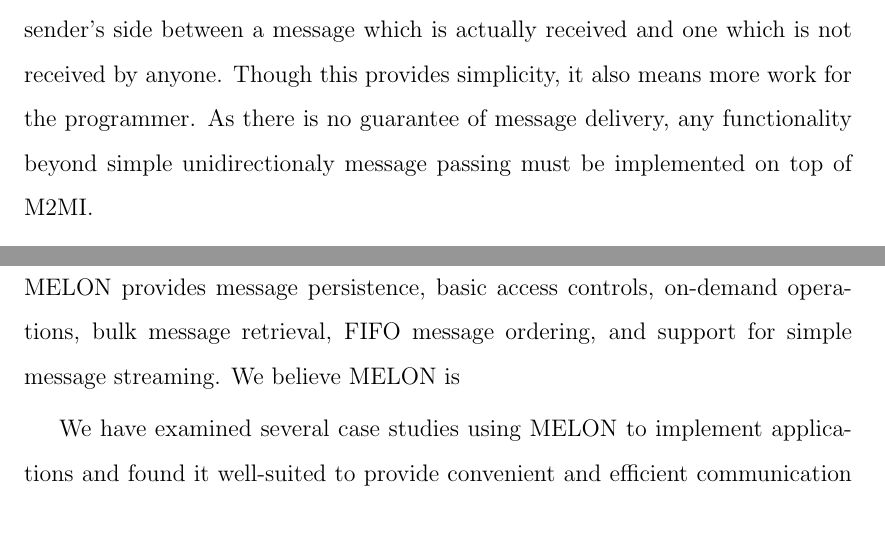
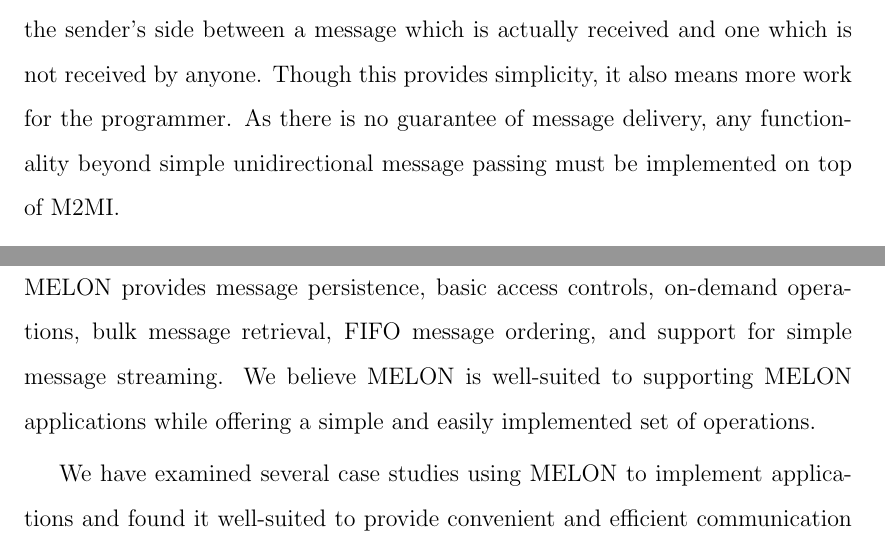
Before and after one commit to presidentbeef/papers, a LaTeX thesis (thesis/thesis.tex, which reads thesis/conclusion.tex, thesis/eval-proj.tex): two parts of pages 36 and 135 of 146, joined at a grey line, cut so that both start at the same text. Compiled offline with pdfLaTeX.

Commit message:
Typo fixing

```diff
--- a/thesis/conclusion.tex
+++ b/thesis/conclusion.tex
@@ -6,7 +6,7 @@ We found most projects were based on traditional distributed computing paradigms
 
 After empirically investigating the traditional paradigms, we found message persistence and connectionless operations to be especially beneficial for MANET applications. RPC relies too heavily on synchronous communication between hosts and is not well-suited for group communication with an unknown set of participants or unreliable remote hosts, although it does provide reliable unicast communication. Publish/subscribe is fast and light, but does not provide reliable delivery or convenient unicast communication. Implementing a system of brokers to provide persistence and manage subscriptions is complex in a MANET. Tuple spaces, not even originally designed for distributed systems, do provide message persistence and flexible communication, but are hampered by strict semantics and lack of support for message streams. None of the three paradigms provided private unicast communication, a common requirement for modern mobile applications.
 
-While adapting existing research and solutions to new problem domains is a valid first step, it became clear in this research that traditional distributed computing paradigms, were not designed for nor suited to the challenges of MANETs. Therefore, we proposed a new communication model for MANETs called MELON. MELON provides message persistence, basic access controls, on-demand operations, bulk message retrieval, FIFO message ordering, and support for simple message streaming. We believe MELON is
+While adapting existing research and solutions to new problem domains is a valid first step, it became clear in this research that traditional distributed computing paradigms, were not designed for nor suited to the challenges of MANETs. Therefore, we proposed a new communication model for MANETs called MELON. MELON provides message persistence, basic access controls, on-demand operations, bulk message retrieval, FIFO message ordering, and support for simple message streaming. We believe MELON is well-suited to supporting MELON applications while offering a simple and easily implemented set of operations.
 
 We have examined several case studies using MELON to implement applications and found it well-suited to provide convenient and efficient communication for MANET applications. To evaluate MELON, we again implemented the traditional paradigms in order to share a common codebase with MELON and provide a fair comparison. As part of the evaluation, we implemented an experiment coordination framework implemented using MELON itself. In our experiments, the prototype implementation of MELON performed well in comparison to the existing paradigms, suggesting it is a viable approach to MANET communication.
 
--- a/thesis/eval-proj.tex
+++ b/thesis/eval-proj.tex
@@ -36,7 +36,7 @@ A language in this dissertation refers to any language, language extension, or l
 
 M2MI~\cite{m2mi}, AmbientTalk~\cite{ambienttalk}, and SpatialViews~\cite{nisv} are three language-based projects intended for MANETs. Many-to-Many Invocation (M2MI) avoids costly ad hoc routing and discovery by broadcasting messages. Messages are addressed by object type, so if a device hosts an object of the addressed type, it will pass the message to that object.
 
-The advantage of M2MI is simplicity. As messages are simply broadcast without expectation of reply, there is no need to worry about return values or blocking while waiting for confirmation. At the language level, there is no difference on the sender's side between a message which is actually received and one which is not received by anyone. Though this provides simplicity, it also means more work for the programmer. As there is no guarantee of message delivery, any functionality beyond simple unidirectionaly message passing must be implemented on top of M2MI.
+The advantage of M2MI is simplicity. As messages are simply broadcast without expectation of reply, there is no need to worry about return values or blocking while waiting for confirmation. At the language level, there is no difference on the sender's side between a message which is actually received and one which is not received by anyone. Though this provides simplicity, it also means more work for the programmer. As there is no guarantee of message delivery, any functionality beyond simple unidirectional message passing must be implemented on top of M2MI.
 
 AmbientTalk is a complete object oriented language inspired in part by M2MI's message passing. AmbientTalk implements a higher level abstraction of resource discovery and disconnection handling which is absent from M2MI, but retains the idea of object handles and remote method invocations. All remote events are handled asynchronously by AmbientTalk through the registration of callbacks. A block of code may be registered to be invoked when discovering a certain resource type. AmbientTalk also adds the ability to receive values from method invocations on remote objects through the use of futures. By default, messages sent to remote objects are buffered until they can be sent. The programmer can also choose to break the connection and recall buffered messages.
 
```
